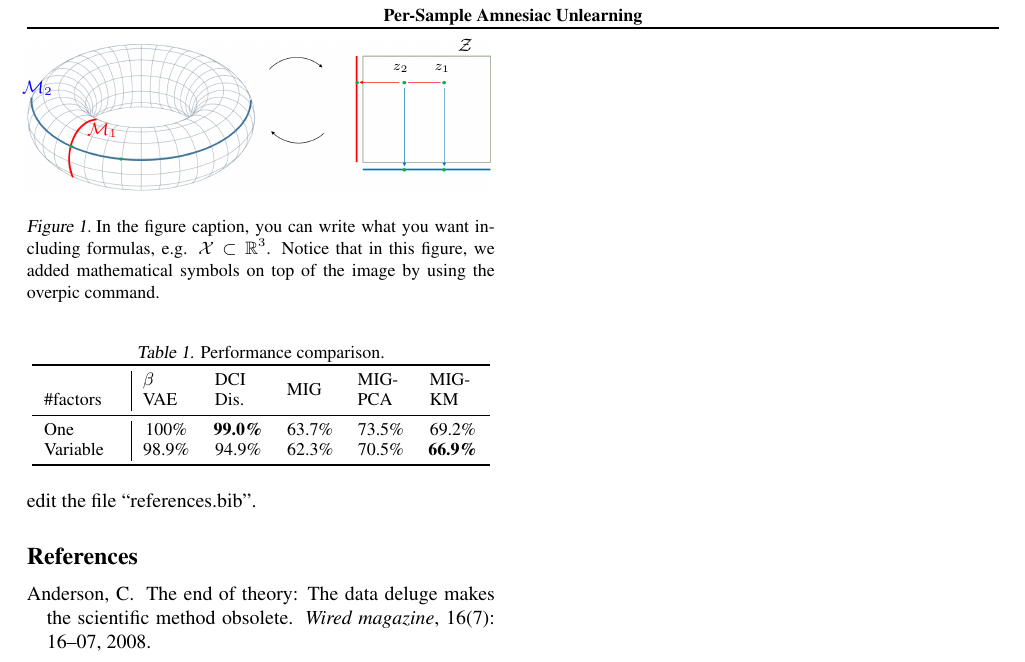
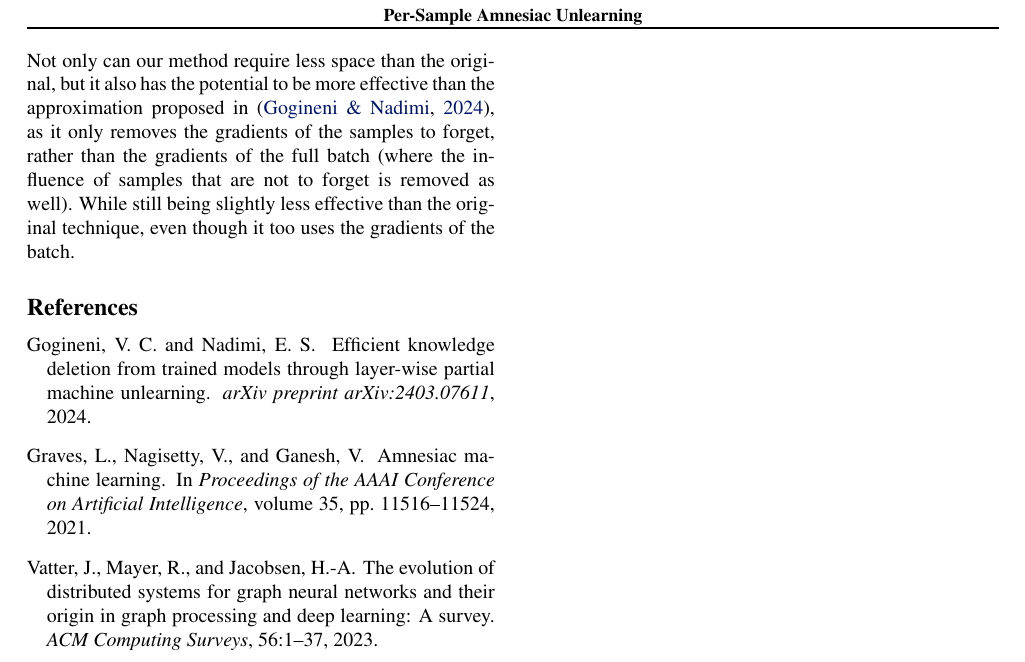
Before and after one commit to Davide-F5-Marincione/per-sample-amnesiac-unlearning, a LaTeX paper (doc/main.tex, which reads doc/references.bib): part of page 2 of 2, cut so that both start at the same text. The pictures show the PDF file doc/main.pdf that the author committed with the source.

Commit message:
started writing

```diff
--- a/doc/main.tex
+++ b/doc/main.tex
@@ -47 +44,2 @@ As far as single-technique driven methods go (as combined procedures are often u
 
+\section{Related Work}
@@ -51 +50,2 @@ Once you have finished your project, you are required to submit a report using t
 
+\section{Method}
@@ -68,5 +53,0 @@ If this is your first time using \LaTeX, here are a few common instructions that
-\paragraph*{Formulas.}
-You can write formulas inline, such as $x^2$, or you can put them in their own environment, for example:
-%
-\begin{equation}\label{eq:dirichlet}
-\lambda_i = \int_\mathcal{X} \langle \nabla \phi_i(x), \nabla \phi_i(x) \rangle dx \,.
@@ -80,41 +54,4 @@ You can and are encouraged to include figures. See an example with Figure~\ref{f
-\begin{figure}[t]
-    \centering
-    \begin{overpic}[width=0.99\linewidth]{./torus.png}
-    \put(-1, 21){\color{blue}\footnotesize $\mathcal{M}_2$ }
-    \put(13, 12){\color{red}\footnotesize $\mathcal{M}_1$ }
-    \put(93, 30){\footnotesize $\mathcal{Z}$ }
-    \put(79, 26){\scriptsize $z_2$ }
-    \put(88, 26){\scriptsize $z_1$ }
-    \end{overpic}
-    \caption{In the figure caption, you can write what you want including formulas, e.g. $\mathcal{X} \subset \mathbb{R}^3$. Notice that in this figure, we added mathematical symbols on top of the image by using the overpic command.}
-    \label{fig:torus}
-\end{figure}
-
-\paragraph*{Table.}
-Tables can be used to report quantitative results, here is one random example:
-
-\begin{table}[h!]
-\caption{Performance comparison.}
-\label{tab:results}
-\begin{center}
-\begin{small}
-\begin{tabular}{p{0.16\linewidth} | ccccc}
-\toprule
-& \multirow{2}{0.1\linewidth}{$\beta$ VAE}& \multirow{2}{0.1\linewidth}{DCI Dis.}& \multirow{2}{0.1\linewidth}{MIG}& \multirow{2}{0.1\linewidth}{MIG-PCA}& \multirow{2}{0.1\linewidth}{MIG-KM}\\
-\#factors \\
-\midrule
-One      & 100\% & \textbf{99.0\%} &  63.7\% & 73.5\% &  69.2\%  \\
-Variable & 98.9\% & 94.9\% & 62.3\% &  70.5\%& \textbf{66.9\%} \\
-\bottomrule
-\end{tabular}
-\end{small}
-\end{center}
-\vspace{-0.5cm}
-\end{table}
-
-\paragraph*{Bibliography.}
-This is an example bibliographic reference \cite{anderson2008end}. If you want to add more, you must edit the file ``references.bib''.
-
+Not only can our method require less space than the original, but it also has the potential to be more effective than the approximation proposed in \cite{gogineni2024efficient}, as it only removes the gradients of the samples to forget, rather than the gradients of the full batch (where the influence of samples that are not to forget is removed as well). While still being slightly less effective than the original technique, even though it too uses the gradients of the batch.
 
 \bibliography{references.bib}
 \bibliographystyle{dlai2024}
--- a/doc/references.bib
+++ b/doc/references.bib
@@ -1,6 +0,0 @@
-@article{anderson2008end,
-  title={The end of theory: The data deluge makes the scientific method obsolete},
-  author={Anderson, Chris},
-  journal={Wired magazine},
-  volume={16},
-  number={7},
@@ -9 +2,23 @@
+  title={The evolution of distributed systems for graph neural networks and their origin in graph processing and deep learning: A survey},
+  author={Vatter, Jana and Mayer, Ruben and Jacobsen, Hans-Arno},
+  journal={ACM Computing Surveys},
+  volume={56},
+  pages={1--37},
+  year={2023},
 }
+
+@inproceedings{graves2021amnesiac,
+  title={Amnesiac machine learning},
+  author={Graves, Laura and Nagisetty, Vineel and Ganesh, Vijay},
+  booktitle={Proceedings of the AAAI Conference on Artificial Intelligence},
+  volume={35},
+  pages={11516--11524},
+  year={2021}
+}
+
+@article{gogineni2024efficient,
+  title={Efficient Knowledge Deletion from Trained Models through Layer-wise Partial Machine Unlearning},
+  author={Gogineni, Vinay Chakravarthi and Nadimi, Esmaeil S},
+  journal={arXiv preprint arXiv:2403.07611},
+  year={2024}
+}
```
Also changed, not shown: doc/main.pdf, doc/main.tex (41 more changed lines), doc/references.bib (3 more changed lines).
